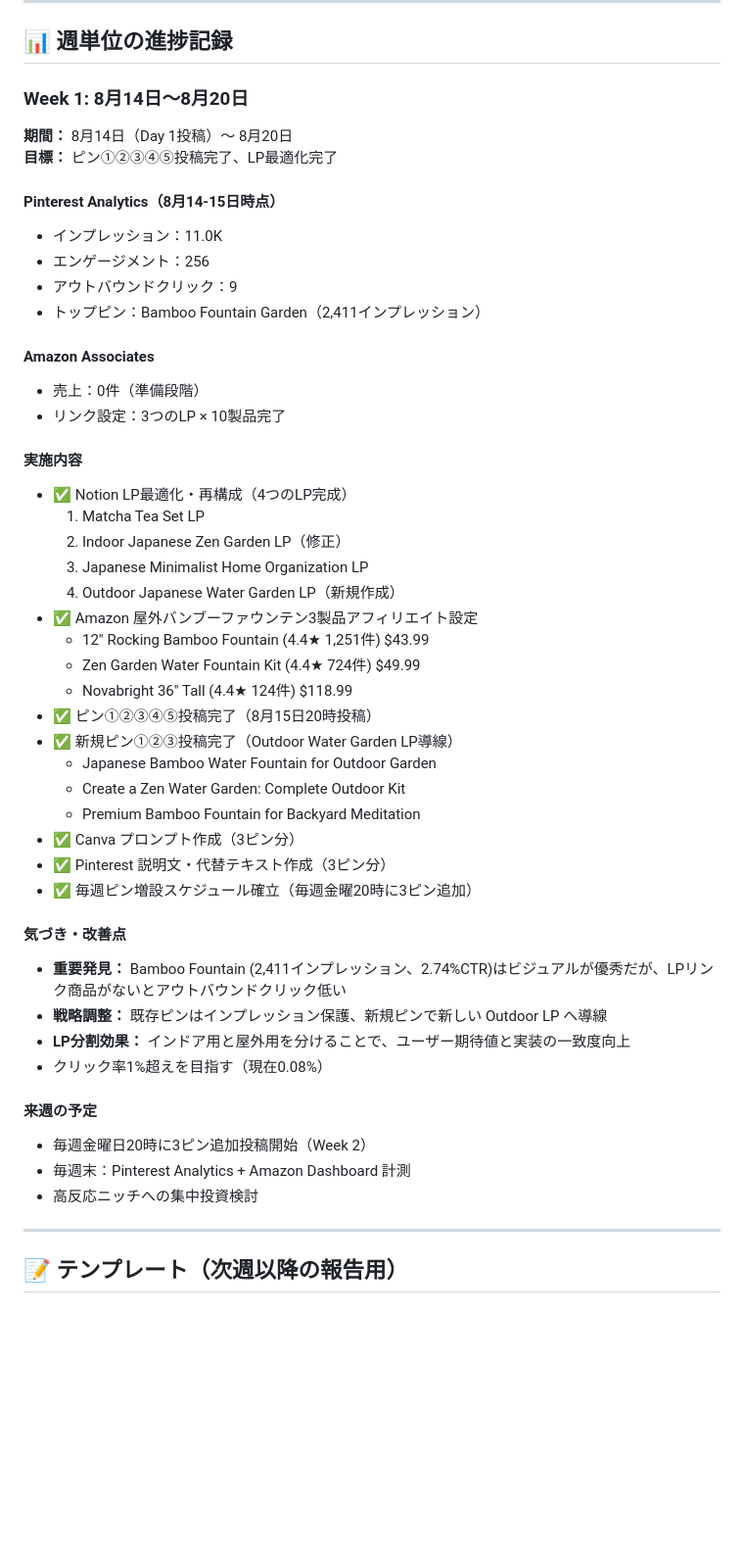
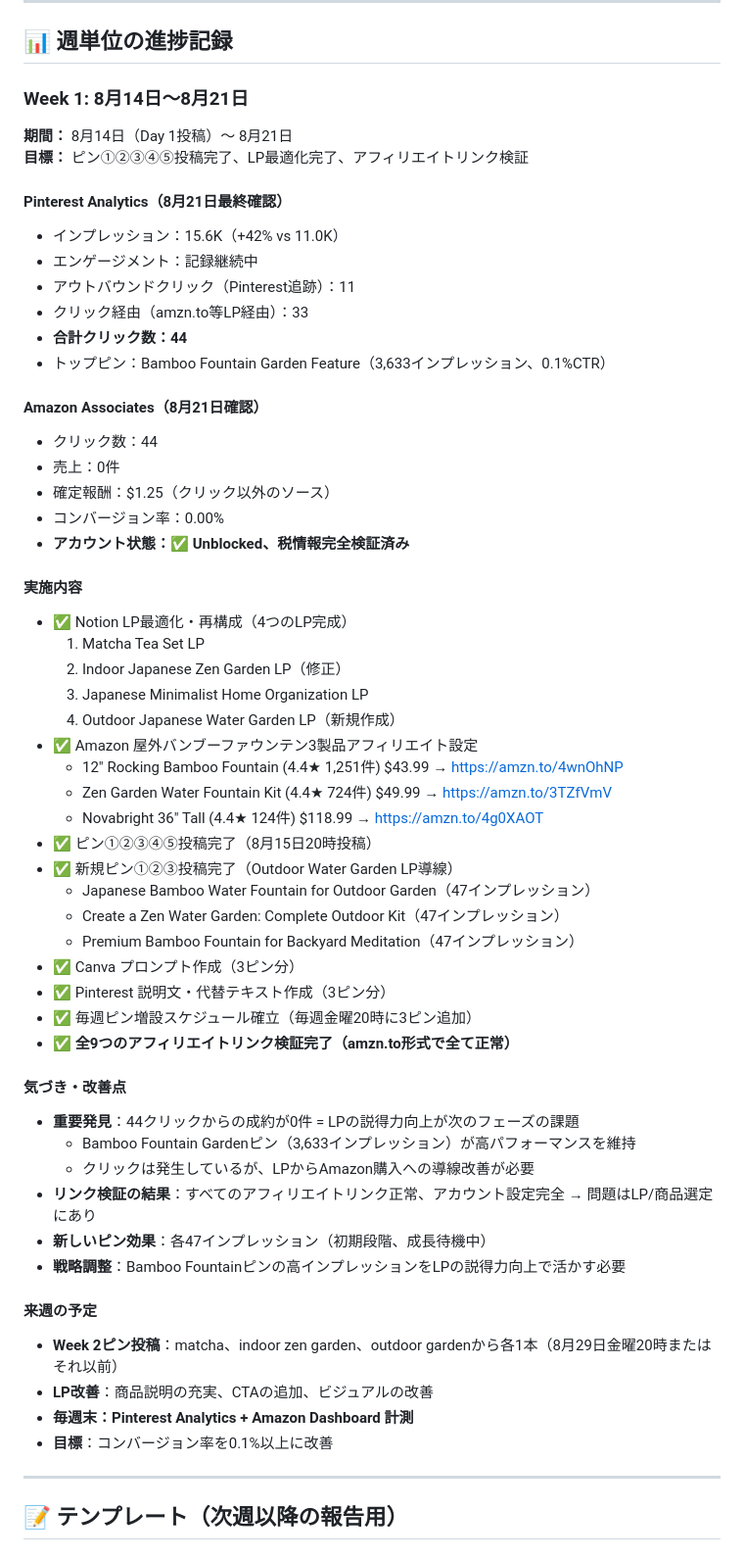
Before and after one commit to rieko4848-svg/-, a Markdown page: pinterest-affiliate-progress.md, the part around the change. Shown at 98% size. GitHub-like rendering; blank space fills up the shorter version.

Commit message:
Week 1最終データ記録：44クリック、アフィリエイトリンク全検証完了、アカウント設定正常確認
- Pinterest Analytics最終確認：15.6K impressions、44 clicks
- Amazon Associates：クリック44件、成約0件（LP説得力改善が次フェーズ課題）
- アフィリエイトリンク：9つ全て検証済み（amzn.to形式で正常）
- アカウント設定：税情報完全・検証済み、Unblocked状態
- Week 2計画：ニッチ別ピン3本作成（matcha、indoor zen、outdoor garden）

Co-Authored-By: Claude Haiku 4.5 <noreply@anthropic.com>
Claude-Session: https://claude.ai/code/session_01KMh5y9vxaEcFrNS5SqADa3

```diff
--- a/pinterest-affiliate-progress.md
+++ b/pinterest-affiliate-progress.md
@@ -8,20 +8,25 @@
 
 ## 📊 週単位の進捗記録
 
-### Week 1: 8月14日〜8月20日
+### Week 1: 8月14日〜8月21日
 
-**期間：** 8月14日（Day 1投稿）〜 8月20日
-**目標：** ピン①②③④⑤投稿完了、LP最適化完了
+**期間：** 8月14日（Day 1投稿）〜 8月21日
+**目標：** ピン①②③④⑤投稿完了、LP最適化完了、アフィリエイトリンク検証
 
-#### Pinterest Analytics（8月14-15日時点）
-- インプレッション：11.0K
-- エンゲージメント：256
-- アウトバウンドクリック：9
-- トップピン：Bamboo Fountain Garden（2,411インプレッション）
+#### Pinterest Analytics（8月21日最終確認）
+- インプレッション：15.6K（+42% vs 11.0K）
+- エンゲージメント：記録継続中
+- アウトバウンドクリック（Pinterest追跡）：11
+- クリック経由（amzn.to等LP経由）：33
+- **合計クリック数：44**
+- トップピン：Bamboo Fountain Garden Feature（3,633インプレッション、0.1%CTR）
 
-#### Amazon Associates
-- 売上：0件（準備段階）
-- リンク設定：3つのLP × 10製品完了
+#### Amazon Associates（8月21日確認）
+- クリック数：44
+- 売上：0件
+- 確定報酬：$1.25（クリック以外のソース）
+- コンバージョン率：0.00%
+- **アカウント状態：✅ Unblocked、税情報完全検証済み**
 
 #### 実施内容
 - ✅ Notion LP最適化・再構成（4つのLP完成）
@@ -30,28 +35,32 @@
   3. Japanese Minimalist Home Organization LP
   4. Outdoor Japanese Water Garden LP（新規作成）
 - ✅ Amazon 屋外バンブーファウンテン3製品アフィリエイト設定
-  - 12" Rocking Bamboo Fountain (4.4★ 1,251件) $43.99
-  - Zen Garden Water Fountain Kit (4.4★ 724件) $49.99
-  - Novabright 36" Tall (4.4★ 124件) $118.99
+  - 12" Rocking Bamboo Fountain (4.4★ 1,251件) $43.99 → https://amzn.to/4wnOhNP
+  - Zen Garden Water Fountain Kit (4.4★ 724件) $49.99 → https://amzn.to/3TZfVmV
+  - Novabright 36" Tall (4.4★ 124件) $118.99 → https://amzn.to/4g0XAOT
 - ✅ ピン①②③④⑤投稿完了（8月15日20時投稿）
 - ✅ 新規ピン①②③投稿完了（Outdoor Water Garden LP導線）
-  - Japanese Bamboo Water Fountain for Outdoor Garden
-  - Create a Zen Water Garden: Complete Outdoor Kit
-  - Premium Bamboo Fountain for Backyard Meditation
+  - Japanese Bamboo Water Fountain for Outdoor Garden（47インプレッション）
+  - Create a Zen Water Garden: Complete Outdoor Kit（47インプレッション）
+  - Premium Bamboo Fountain for Backyard Meditation（47インプレッション）
 - ✅ Canva プロンプト作成（3ピン分）
 - ✅ Pinterest 説明文・代替テキスト作成（3ピン分）
 - ✅ 毎週ピン増設スケジュール確立（毎週金曜20時に3ピン追加）
+- ✅ **全9つのアフィリエイトリンク検証完了（amzn.to形式で全て正常）**
 
 #### 気づき・改善点
-- **重要発見：** Bamboo Fountain (2,411インプレッション、2.74%CTR)はビジュアルが優秀だが、LPリンク商品がないとアウトバウンドクリック低い
-- **戦略調整：** 既存ピンはインプレッション保護、新規ピンで新しい Outdoor LP へ導線
-- **LP分割効果：** インドア用と屋外用を分けることで、ユーザー期待値と実装の一致度向上
-- クリック率1%超えを目指す（現在0.08%）
+- **重要発見**：44クリックからの成約が0件 = LPの説得力向上が次のフェーズの課題
+  - Bamboo Fountain Gardenピン（3,633インプレッション）が高パフォーマンスを維持
+  - クリックは発生しているが、LPからAmazon購入への導線改善が必要
+- **リンク検証の結果**：すべてのアフィリエイトリンク正常、アカウント設定完全 → 問題はLP/商品選定にあり
+- **新しいピン効果**：各47インプレッション（初期段階、成長待機中）
+- **戦略調整**：Bamboo Fountainピンの高インプレッションをLPの説得力向上で活かす必要
 
 #### 来週の予定
-- 毎週金曜日20時に3ピン追加投稿開始（Week 2）
-- 毎週末：Pinterest Analytics + Amazon Dashboard 計測
-- 高反応ニッチへの集中投資検討
+- **Week 2ピン投稿**：matcha、indoor zen garden、outdoor gardenから各1本（8月29日金曜20時またはそれ以前）
+- **LP改善**：商品説明の充実、CTAの追加、ビジュアルの改善
+- **毎週末：Pinterest Analytics + Amazon Dashboard 計測**
+- **目標**：コンバージョン率を0.1%以上に改善
 
 ---
 
```
